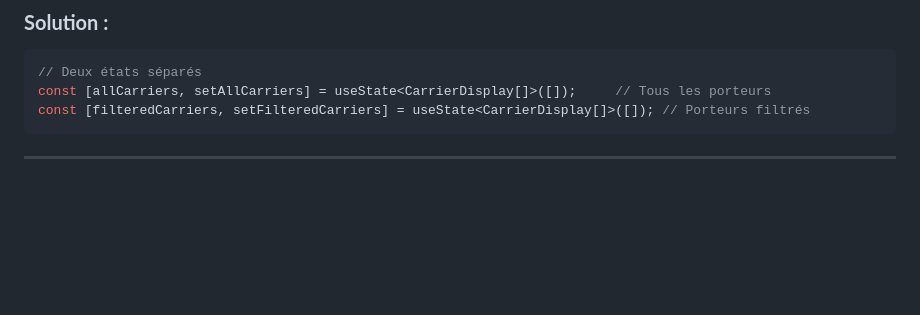
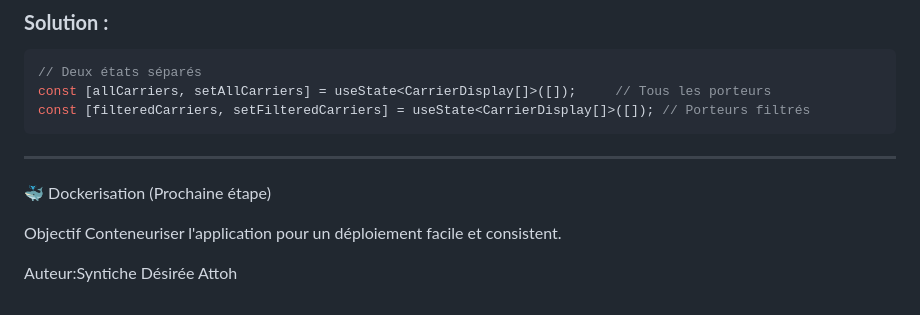
Before and after one commit to desireeDev/MGP_Test_Technique-Syntiche_Attoh, a Markdown page: README.md, the part around the change. Drawn GitHub-style; blank space fills up the shorter version.

````diff
--- a/README.md
+++ b/README.md
@@ -222,3 +222,9 @@ const [filteredCarriers, setFilteredCarriers] = useState<CarrierDisplay[]>([]);
 ```
 
 ---
+🐳 Dockerisation (Prochaine étape)
+
+Objectif
+Conteneuriser l'application pour un déploiement facile et consistent.
+
+Auteur:Syntiche Désirée Attoh
````
